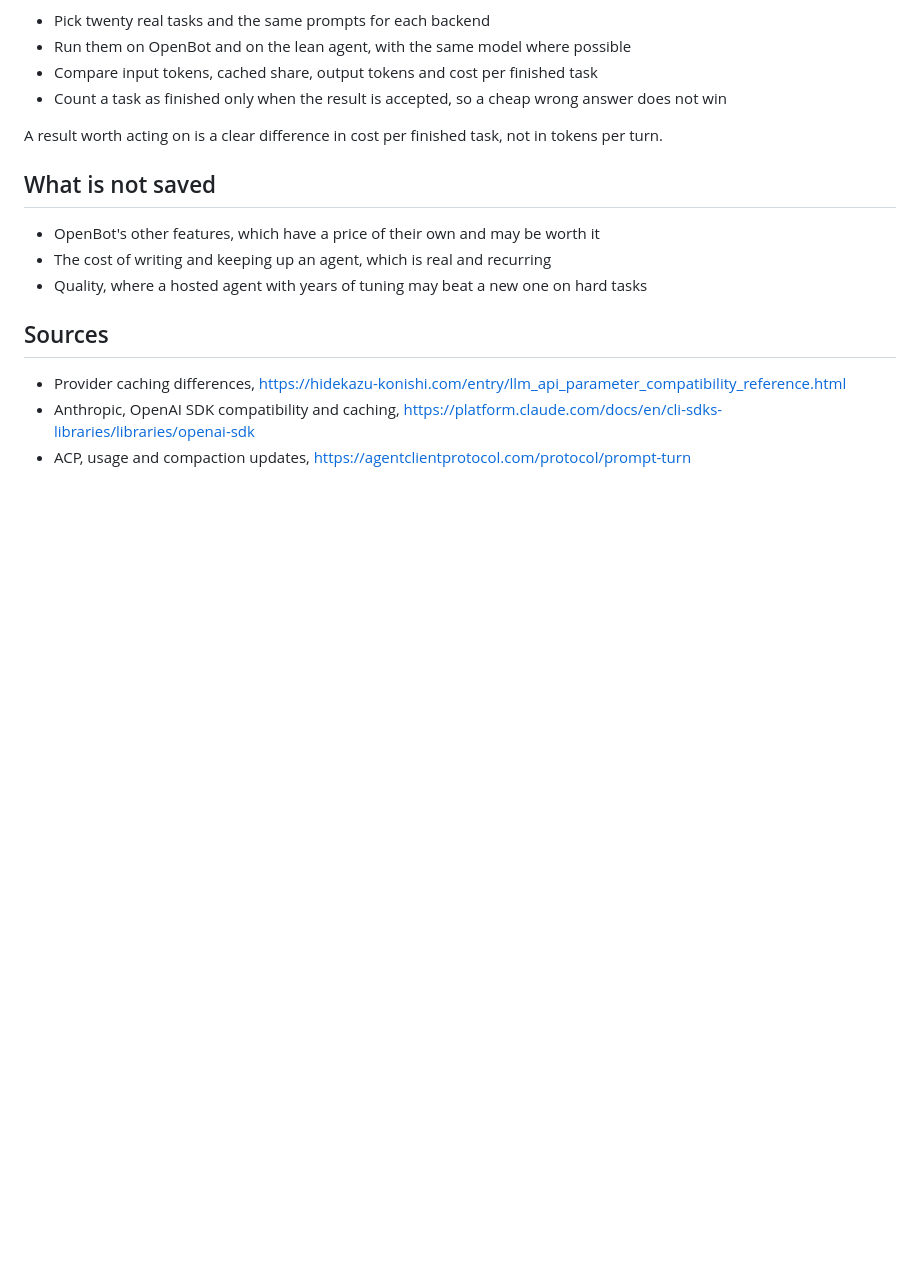
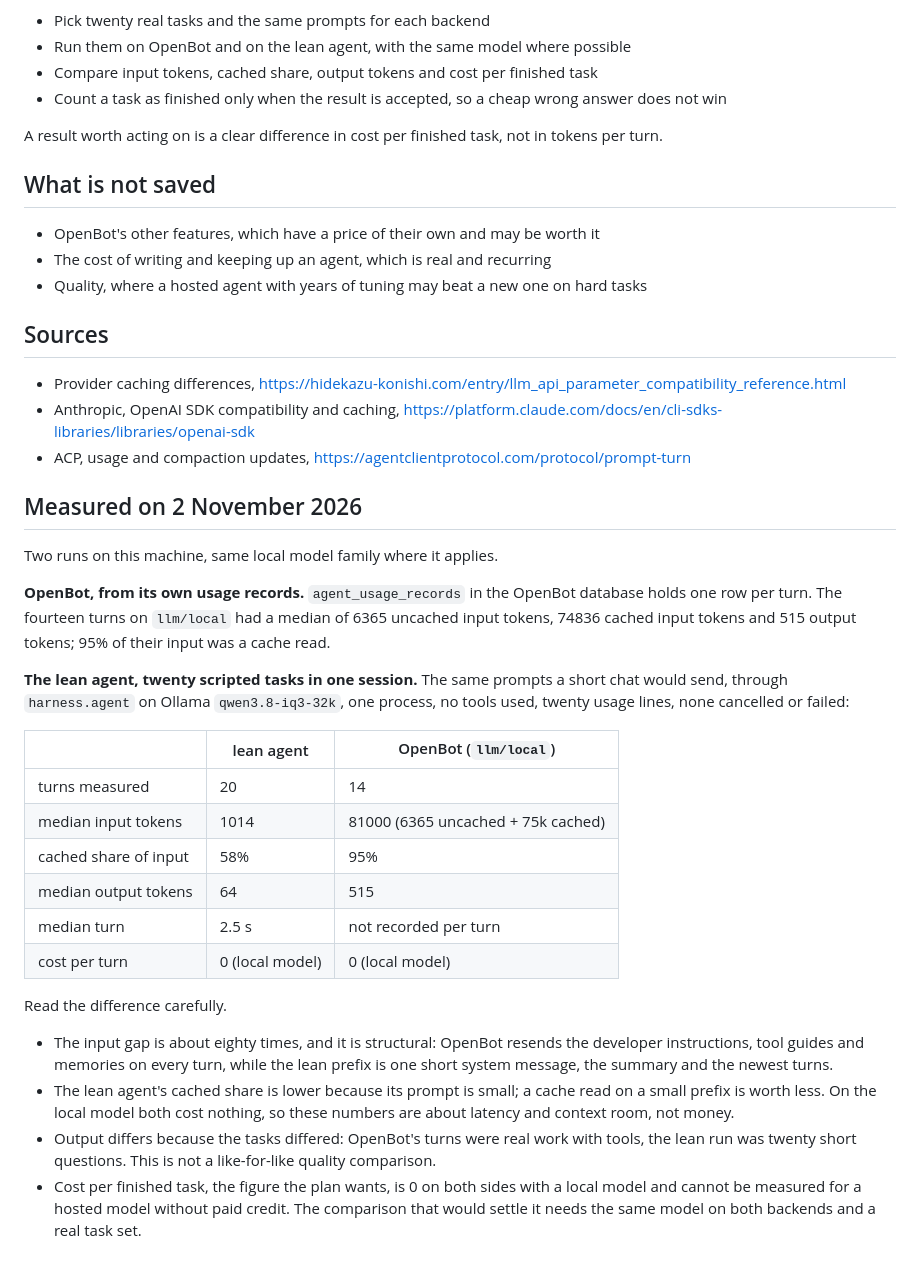
Before and after one commit to Menziess/bot-widget, a Markdown page: roadmap/04-efficiency.md, the part around the change. Rendered like a GitHub page; blank space fills up the shorter version.

Commit message:
Phase 5: measure both backends and record the decision
OpenBot's own usage records give the per-turn shape it pays: a median 6365 fresh and 74836 cached
input tokens, 95% of it a cache read. Twenty scripted turns through the lean agent on the same local
model had a median 1014 input tokens, 58% cached, 64 output, 2.5 s a turn. The gap is real but it is
context size, not cost per finished task: a local model charges nothing either way and the tasks
differed. Decision: keep OpenBot for broad work, use the lean agent as one more backend where a
small prompt and a local model suffice, and settle the cost question with one hosted run on both
sides.

```diff
--- a/roadmap/04-efficiency.md
+++ b/roadmap/04-efficiency.md
@@ -120,3 +120,38 @@ A result worth acting on is a clear difference in cost per finished task, not in
 - Provider caching differences, https://hidekazu-konishi.com/entry/llm_api_parameter_compatibility_reference.html
 - Anthropic, OpenAI SDK compatibility and caching, https://platform.claude.com/docs/en/cli-sdks-libraries/libraries/openai-sdk
 - ACP, usage and compaction updates, https://agentclientprotocol.com/protocol/prompt-turn
+
+## Measured on 2 November 2026
+
+Two runs on this machine, same local model family where it applies.
+
+**OpenBot, from its own usage records.** `agent_usage_records` in the OpenBot database holds one
+row per turn. The fourteen turns on `llm/local` had a median of 6365 uncached input tokens, 74836
+cached input tokens and 515 output tokens; 95% of their input was a cache read.
+
+**The lean agent, twenty scripted tasks in one session.** The same prompts a short chat would
+send, through `harness.agent` on Ollama `qwen3.8-iq3-32k`, one process, no tools used, twenty
+usage lines, none cancelled or failed:
+
+| | lean agent | OpenBot (`llm/local`) |
+| - | - | - |
+| turns measured | 20 | 14 |
+| median input tokens | 1014 | 81000 (6365 uncached + 75k cached) |
+| cached share of input | 58% | 95% |
+| median output tokens | 64 | 515 |
+| median turn | 2.5 s | not recorded per turn |
+| cost per turn | 0 (local model) | 0 (local model) |
+
+Read the difference carefully.
+
+- The input gap is about eighty times, and it is structural: OpenBot resends the developer
+  instructions, tool guides and memories on every turn, while the lean prefix is one short system
+  message, the summary and the newest turns.
+- The lean agent's cached share is lower because its prompt is small; a cache read on a small
+  prefix is worth less. On the local model both cost nothing, so these numbers are about latency
+  and context room, not money.
+- Output differs because the tasks differed: OpenBot's turns were real work with tools, the lean
+  run was twenty short questions. This is not a like-for-like quality comparison.
+- Cost per finished task, the figure the plan wants, is 0 on both sides with a local model and
+  cannot be measured for a hosted model without paid credit. The comparison that would settle it
+  needs the same model on both backends and a real task set.
```
Also changed, not shown: roadmap/05-roadmap.md (+6 -0 lines), roadmap/DECISIONS.md (+14 -0 lines).
